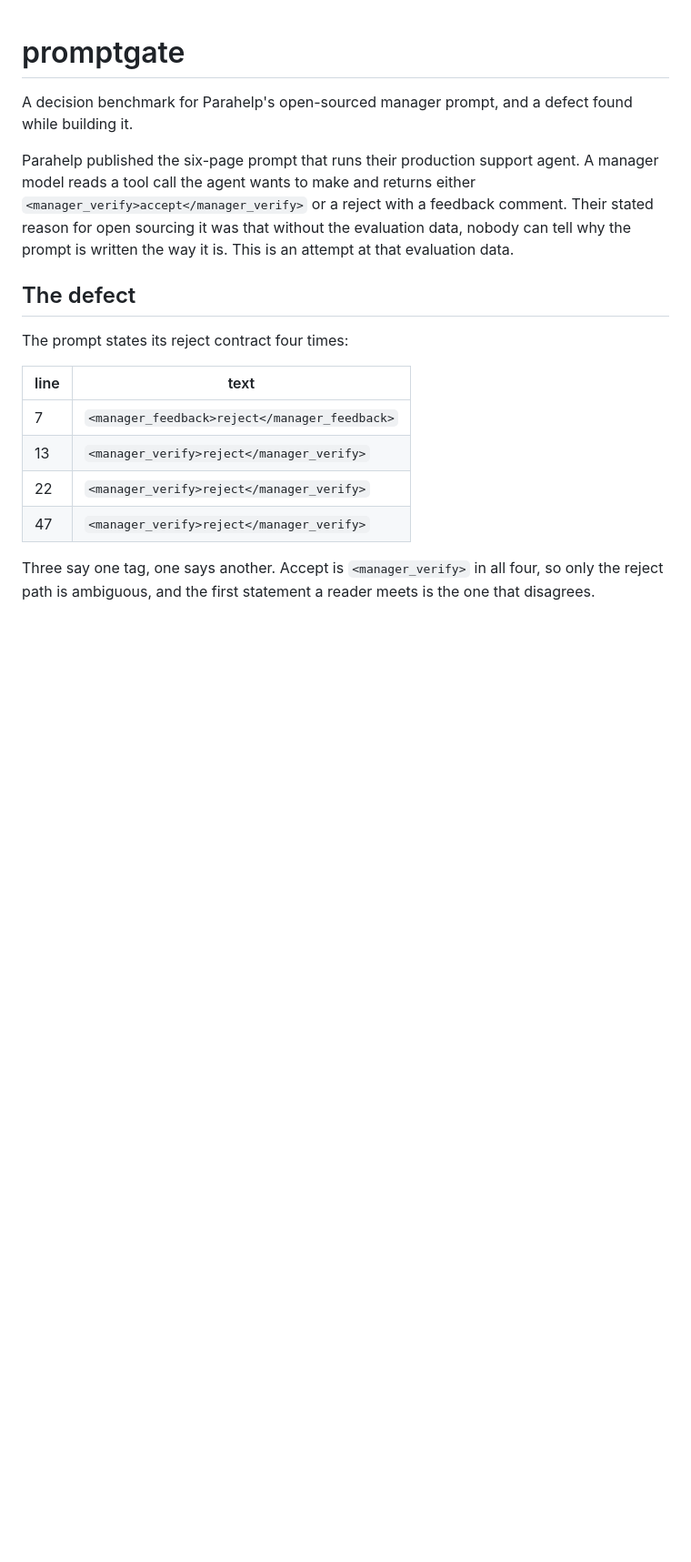
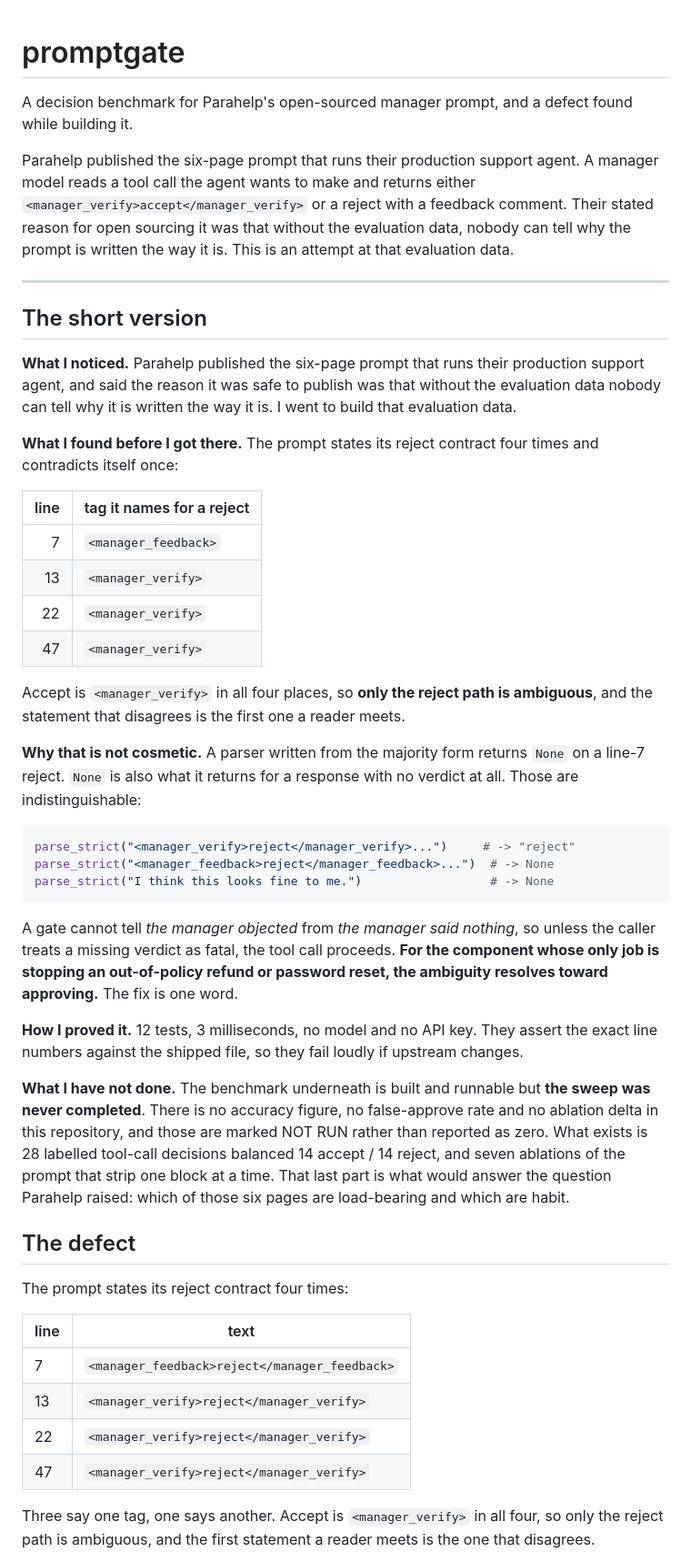
Before and after one commit to lgoyal6/promptgate, a Markdown page: README.md, the part around the change. Shown at 91% size. Rendered like a GitHub page; blank space fills up the shorter version.

Commit message:
Lead with the defect and be explicit about what was never run
The defect was already in here but a reader had to reach section two to find
it, and the status of the benchmark underneath was easy to miss. Both are now
at the top.

The finding is that the prompt states its reject contract four times and
contradicts itself once: line 7 names <manager_feedback> where lines 13, 22 and
47 name <manager_verify>. Accept is consistent in all four, so only the reject
path is ambiguous, and the odd statement is the first one a reader meets. A
parser built from the majority form returns None for a line-7 reject, which is
also what it returns when there is no verdict at all, so a gate cannot separate
the manager objecting from the manager saying nothing and the tool call goes
through. For a component whose only job is refusing out-of-policy actions, the
ambiguity resolves toward approving.

Also states plainly what is missing. The benchmark is built and runnable but
the sweep never finished, so there is no accuracy figure, no false-approve rate
and no ablation delta in this repository. Those are NOT RUN rather than zero,
and a reader should know that before they trust anything here.

````diff
--- a/README.md
+++ b/README.md
@@ -8,6 +8,52 @@ model reads a tool call the agent wants to make and returns either
 `<manager_verify>accept</manager_verify>` or a reject with a feedback comment. Their stated
 reason for open sourcing it was that without the evaluation data, nobody can tell why the
 prompt is written the way it is. This is an attempt at that evaluation data.
+
+---
+
+## The short version
+
+**What I noticed.** Parahelp published the six-page prompt that runs their production support
+agent, and said the reason it was safe to publish was that without the evaluation data nobody
+can tell why it is written the way it is. I went to build that evaluation data.
+
+**What I found before I got there.** The prompt states its reject contract four times and
+contradicts itself once:
+
+| line | tag it names for a reject |
+|---:|---|
+| 7 | `<manager_feedback>` |
+| 13 | `<manager_verify>` |
+| 22 | `<manager_verify>` |
+| 47 | `<manager_verify>` |
+
+Accept is `<manager_verify>` in all four places, so **only the reject path is ambiguous**, and
+the statement that disagrees is the first one a reader meets.
+
+**Why that is not cosmetic.** A parser written from the majority form returns `None` on a
+line-7 reject. `None` is also what it returns for a response with no verdict at all. Those are
+indistinguishable:
+
+```python
+parse_strict("<manager_verify>reject</manager_verify>...")     # -> "reject"
+parse_strict("<manager_feedback>reject</manager_feedback>...")  # -> None
+parse_strict("I think this looks fine to me.")                  # -> None
+```
+
+A gate cannot tell *the manager objected* from *the manager said nothing*, so unless the
+caller treats a missing verdict as fatal, the tool call proceeds. **For the component whose
+only job is stopping an out-of-policy refund or password reset, the ambiguity resolves toward
+approving.** The fix is one word.
+
+**How I proved it.** 12 tests, 3 milliseconds, no model and no API key. They assert the exact
+line numbers against the shipped file, so they fail loudly if upstream changes.
+
+**What I have not done.** The benchmark underneath is built and runnable but **the sweep was
+never completed**. There is no accuracy figure, no false-approve rate and no ablation delta in
+this repository, and those are marked NOT RUN rather than reported as zero. What exists is 28
+labelled tool-call decisions balanced 14 accept / 14 reject, and seven ablations of the prompt
+that strip one block at a time. That last part is what would answer the question Parahelp
+raised: which of those six pages are load-bearing and which are habit.
 
 ## The defect
 
````
